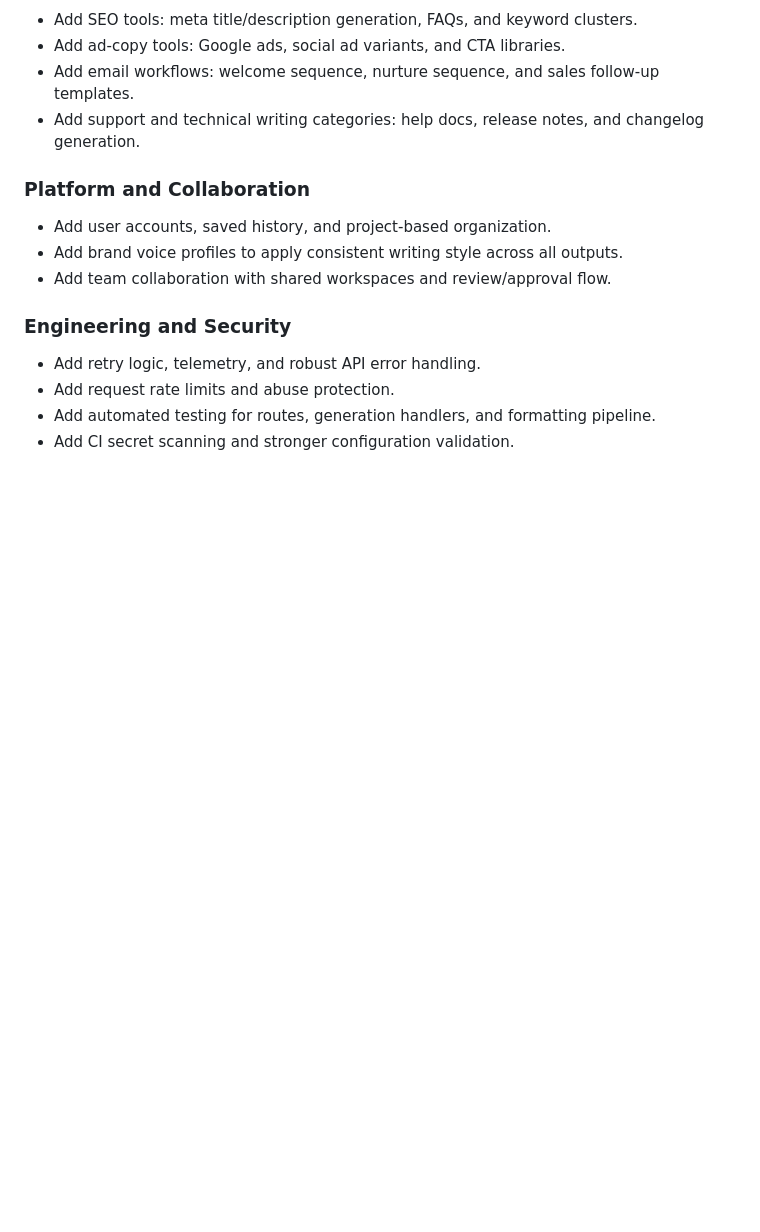
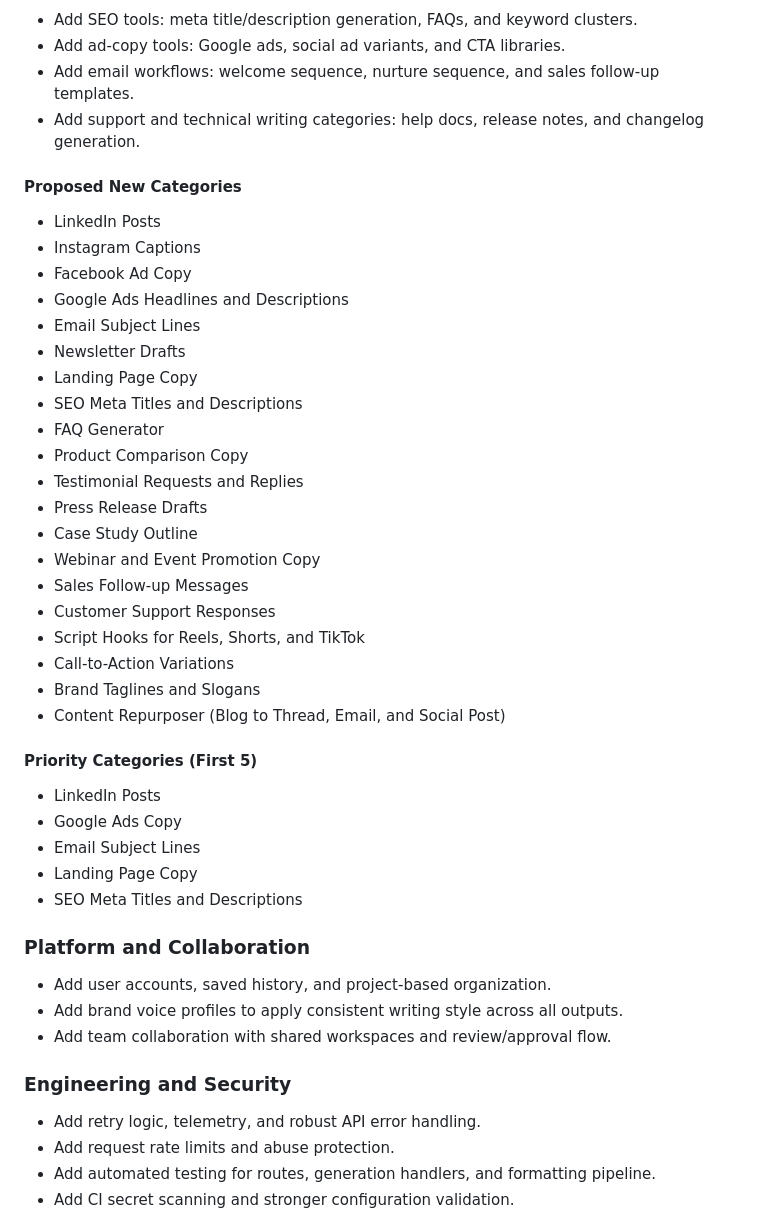
Before and after one commit to Ibrahim278/KinetixAI, a Markdown page: README.md, the part around the change. Rendered like a GitHub page; blank space fills up the shorter version.

Commit message:
Expand future work with new content category roadmap

```diff
--- a/README.md
+++ b/README.md
@@ -251,6 +251,37 @@ If you installed openai>=1 accidentally, either:
 - Add email workflows: welcome sequence, nurture sequence, and sales follow-up templates.
 - Add support and technical writing categories: help docs, release notes, and changelog generation.
 
+#### Proposed New Categories
+
+- LinkedIn Posts
+- Instagram Captions
+- Facebook Ad Copy
+- Google Ads Headlines and Descriptions
+- Email Subject Lines
+- Newsletter Drafts
+- Landing Page Copy
+- SEO Meta Titles and Descriptions
+- FAQ Generator
+- Product Comparison Copy
+- Testimonial Requests and Replies
+- Press Release Drafts
+- Case Study Outline
+- Webinar and Event Promotion Copy
+- Sales Follow-up Messages
+- Customer Support Responses
+- Script Hooks for Reels, Shorts, and TikTok
+- Call-to-Action Variations
+- Brand Taglines and Slogans
+- Content Repurposer (Blog to Thread, Email, and Social Post)
+
+#### Priority Categories (First 5)
+
+- LinkedIn Posts
+- Google Ads Copy
+- Email Subject Lines
+- Landing Page Copy
+- SEO Meta Titles and Descriptions
+
 ### Platform and Collaboration
 
 - Add user accounts, saved history, and project-based organization.
```
